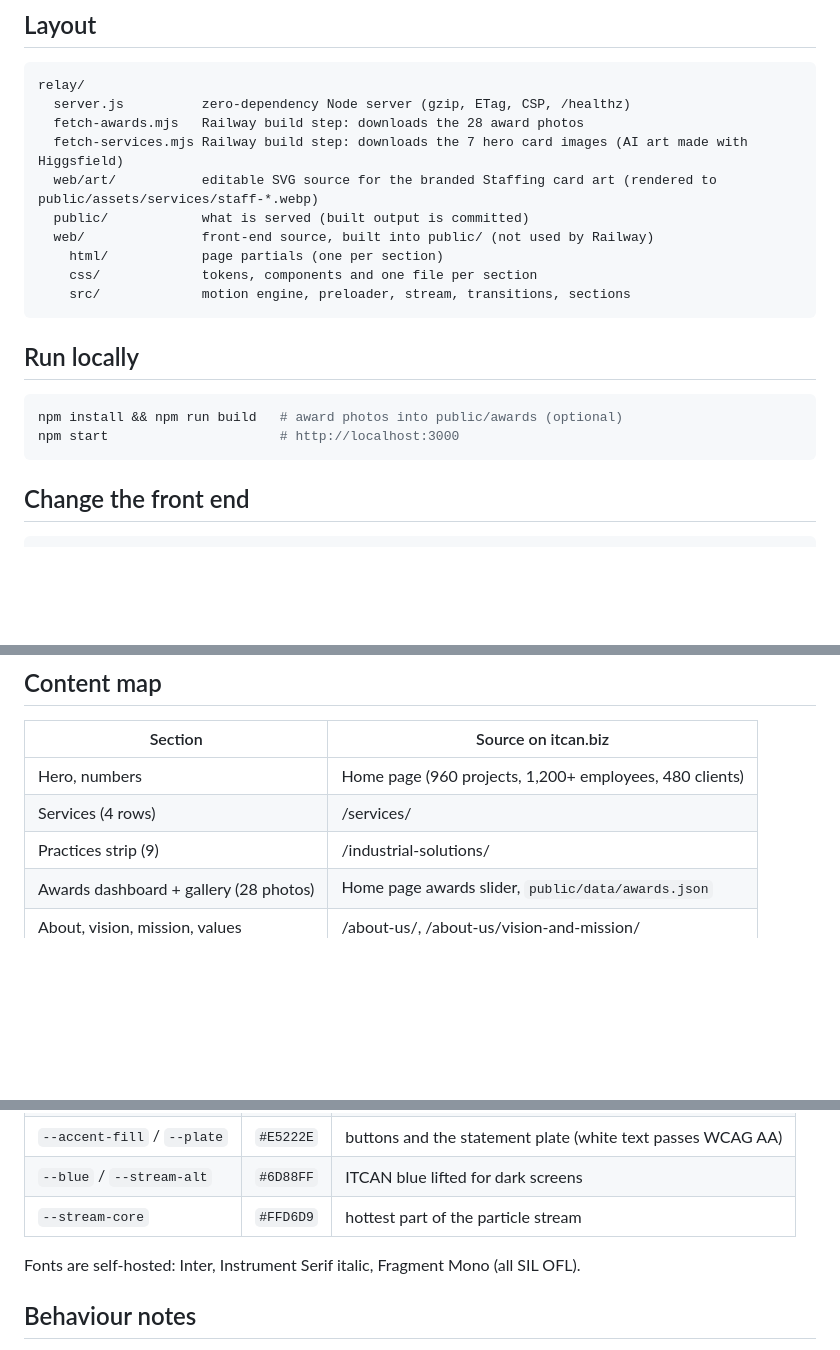
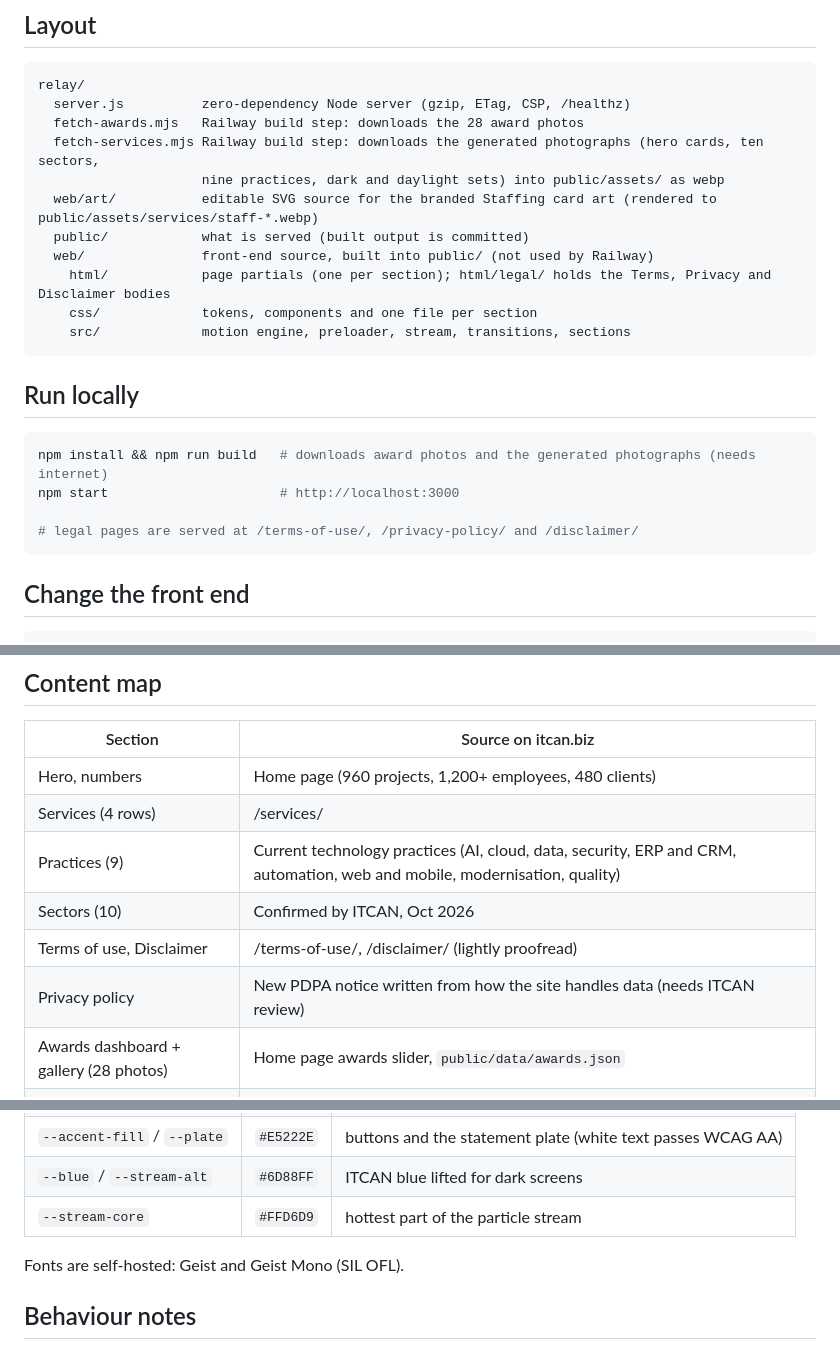
Before and after one commit to manishkrsg-cloud/itcan-site, a Markdown page: relay/README.md, 3 parts joined by grey strips. GitHub-like rendering; blank space fills up the shorter version.

Commit message:
README: current build steps, content map and fonts
Co-Authored-By: Claude Opus 5.5 <noreply@anthropic.com>
Claude-Session: https://claude.ai/code/session_01MEFc1nMo7RrSRD7tRNa5k2

````diff
--- a/relay/README.md
+++ b/relay/README.md
@@ -8,11 +8,12 @@ Single-page site for ITCAN Pte Ltd, built on the Relay template's motion system:
 relay/
   server.js          zero-dependency Node server (gzip, ETag, CSP, /healthz)
   fetch-awards.mjs   Railway build step: downloads the 28 award photos
-  fetch-services.mjs Railway build step: downloads the 7 hero card images (AI art made with Higgsfield)
+  fetch-services.mjs Railway build step: downloads the generated photographs (hero cards, ten sectors,
+                     nine practices, dark and daylight sets) into public/assets/ as webp
   web/art/           editable SVG source for the branded Staffing card art (rendered to public/assets/services/staff-*.webp)
   public/            what is served (built output is committed)
   web/               front-end source, built into public/ (not used by Railway)
-    html/            page partials (one per section)
+    html/            page partials (one per section); html/legal/ holds the Terms, Privacy and Disclaimer bodies
     css/             tokens, components and one file per section
     src/             motion engine, preloader, stream, transitions, sections
 ```
@@ -20,8 +21,10 @@ relay/
 ## Run locally
 
 ```bash
-npm install && npm run build   # award photos into public/awards (optional)
+npm install && npm run build   # downloads award photos and the generated photographs (needs internet)
 npm start                      # http://localhost:3000
+
+# legal pages are served at /terms-of-use/, /privacy-policy/ and /disclaimer/
 ```
 
 ## Change the front end
@@ -47,7 +50,10 @@ Add `?nogl` to the URL to skip the WebGL stream (handy for screenshots and tests
 |---|---|
 | Hero, numbers | Home page (960 projects, 1,200+ employees, 480 clients) |
 | Services (4 rows) | /services/ |
-| Practices strip (9) | /industrial-solutions/ |
+| Practices (9) | Current technology practices (AI, cloud, data, security, ERP and CRM, automation, web and mobile, modernisation, quality) |
+| Sectors (10) | Confirmed by ITCAN, Oct 2026 |
+| Terms of use, Disclaimer | /terms-of-use/, /disclaimer/ (lightly proofread) |
+| Privacy policy | New PDPA notice written from how the site handles data (needs ITCAN review) |
 | Awards dashboard + gallery (28 photos) | Home page awards slider, `public/data/awards.json` |
 | About, vision, mission, values | /about-us/, /about-us/vision-and-mission/ |
 | Careers, culture, testimonials | /career/corporate-culture/, home page |
@@ -64,7 +70,7 @@ Add `?nogl` to the URL to skip the WebGL stream (handy for screenshots and tests
 | `--blue` / `--stream-alt` | `#6D88FF` | ITCAN blue lifted for dark screens |
 | `--stream-core` | `#FFD6D9` | hottest part of the particle stream |
 
-Fonts are self-hosted: Inter, Instrument Serif italic, Fragment Mono (all SIL OFL).
+Fonts are self-hosted: Geist and Geist Mono (SIL OFL).
 
 ## Behaviour notes
 
````
